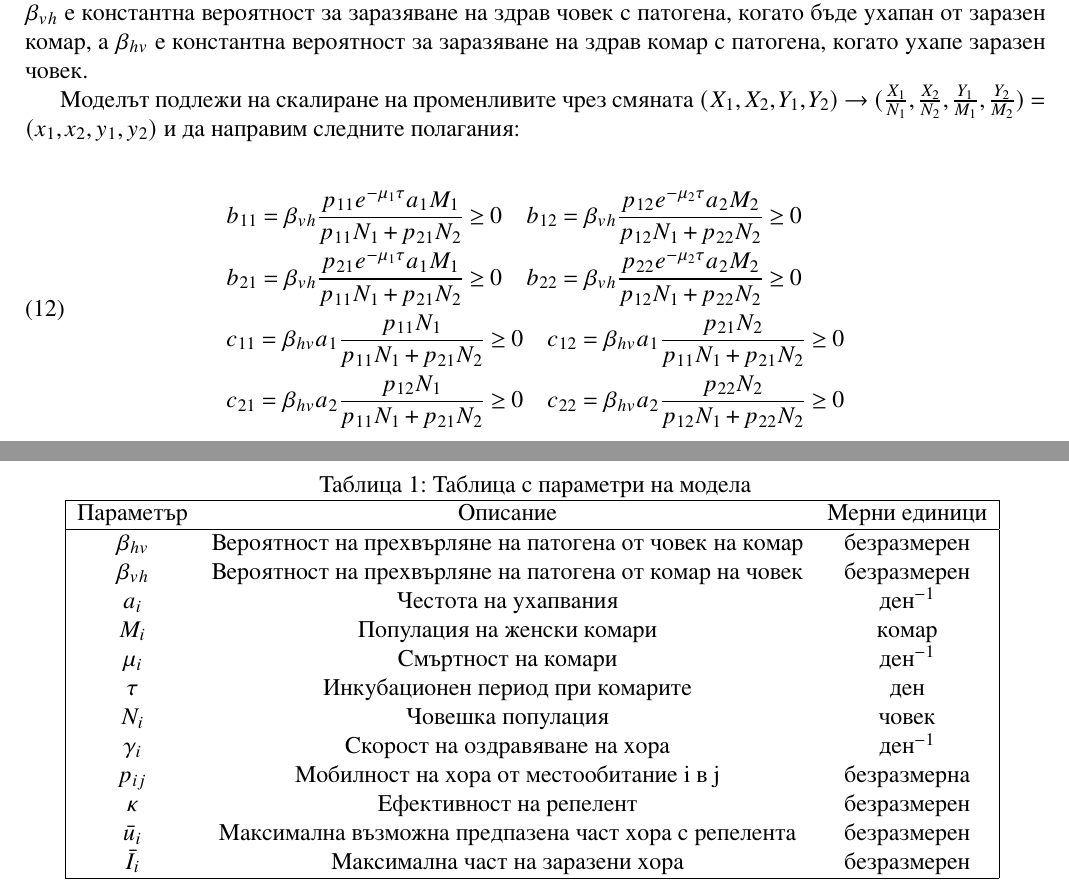
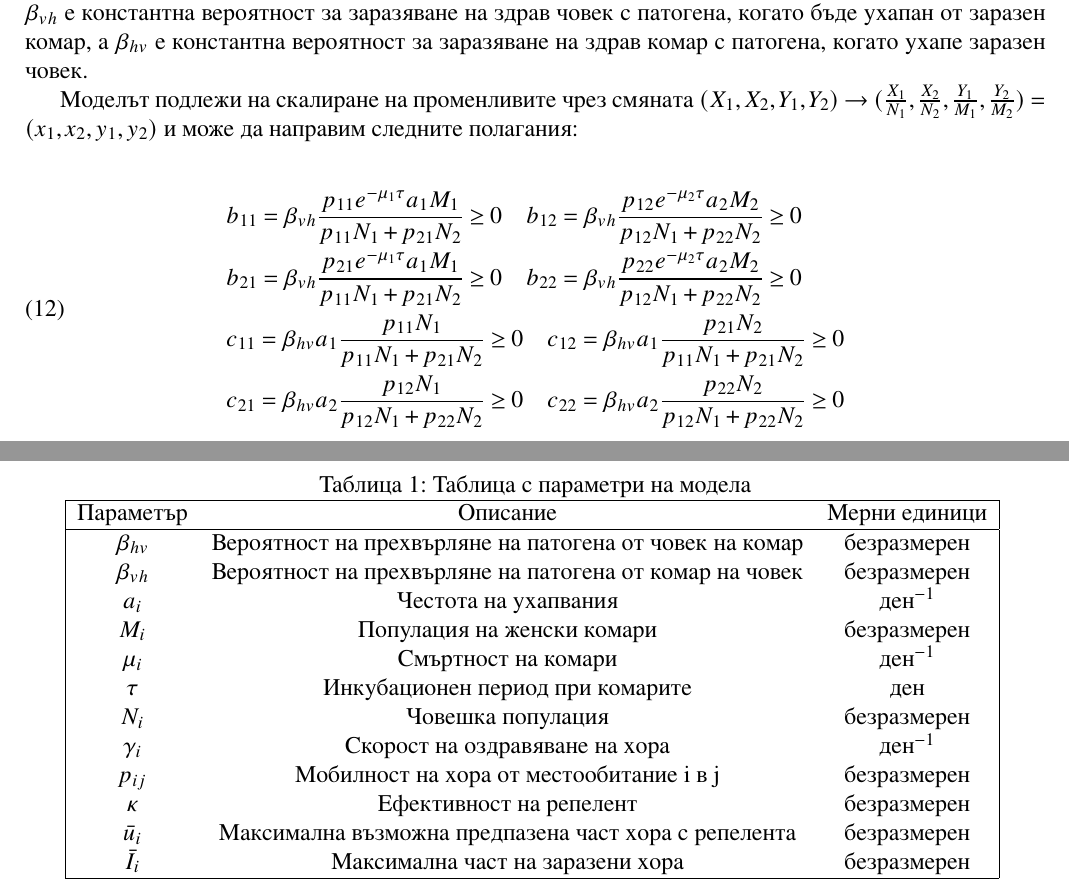
Before and after one commit to kaloan/master-thesis, a LaTeX thesis (latex/thesis/thesis.tex, which reads latex/thesis/sections/theproblem.tex): two parts of pages 9 and 10 of 20, joined at a grey line, cut so that both start at the same text. The pictures show the PDF file latex/thesis/thesis.pdf that the author committed with the source.

Commit message:
Fix wrong value

```diff
--- a/latex/thesis/sections/theproblem.tex
+++ b/latex/thesis/sections/theproblem.tex
@@ -33,12 +33,12 @@ $\beta_{vh}$ е константна вероятност за заразява
     $\beta_{hv}$ & Вероятност на прехвърляне на патогена от човек на комар & безразмерен\\
     $\beta_{vh}$ & Вероятност на прехвърляне на патогена от комар на човек & безразмерен\\
     $a_i$ & Честота на ухапвания & $\text{ден}^{-1}$\\
-    $M_i$ & Популация на женски комари & комар\\
+    $M_i$ & Популация на женски комари & безразмерен\\
     $\mu_i$ & Смъртност на комари & $\text{ден}^{-1}$\\
     $\tau$ & Инкубационен период при комарите & ден\\
-    $N_i$ & Човешка популация & човек\\
+    $N_i$ & Човешка популация & безразмерен\\
     $\gamma_i$ & Скорост на оздравяване на хора & $\text{ден}^{-1}$\\
-    $p_{ij}$ & Мобилност на хора от местообитание i в j & безразмерна\\
+    $p_{ij}$ & Мобилност на хора от местообитание i в j & безразмерен\\
     $\kappa$ & Ефективност на репелент & безразмерен\\
     $\bar{u}_i$ & Максимална възможна предпазена част хора с репелента & безразмерен\\
     $\bar{I}_i$ & Максимална част на заразени хора & безразмерен\\
@@ -47,7 +47,7 @@ $\beta_{vh}$ е константна вероятност за заразява
   \label{table:1}
 \end{table}
 
-Моделът подлежи на скалиране на променливите чрез смяната $(X_1, X_2, Y_1, Y_2) \rightarrow (\frac{X_1}{N_1}, \frac{X_2}{N_2}, \frac{Y_1}{M_1}, \frac{Y_2}{M_2}) = (x_1, x_2, y_1, y_2)$ и да направим следните полагания:
+Моделът подлежи на скалиране на променливите чрез смяната $(X_1, X_2, Y_1, Y_2) \rightarrow (\frac{X_1}{N_1}, \frac{X_2}{N_2}, \frac{Y_1}{M_1}, \frac{Y_2}{M_2}) = (x_1, x_2, y_1, y_2)$ и може да направим следните полагания:
 % След това достигаме до:
 % \begin{equation}
 %   \label{eq:TheDimensionlessProblemFull}
@@ -68,7 +68,7 @@ $\beta_{vh}$ е константна вероятност за заразява
     b_{22} = \beta_{vh} \frac{p_{22} e^{-\mu_2 \tau} a_2 M_2}{p_{12} N_1 + p_{22} N_2} \geq 0 \\
     &c_{11} = \beta_{hv} a_1 \frac{p_{11} N_1}{p_{11} N_1 + p_{21} N_2} \geq 0 \quad
     c_{12} = \beta_{hv} a_1 \frac{p_{21} N_2}{p_{11} N_1 + p_{21} N_2} \geq 0 \\
-    &c_{21} = \beta_{hv} a_2 \frac{p_{12} N_1}{p_{11} N_1 + p_{21} N_2} \geq 0 \quad
+    &c_{21} = \beta_{hv} a_2 \frac{p_{12} N_1}{p_{12} N_1 + p_{22} N_2} \geq 0 \quad
     c_{22} = \beta_{hv} a_2 \frac{p_{22} N_2}{p_{12} N_1 + p_{22} N_2} \geq 0 \\
   \end{split}
 \end{equation}
```
Also changed, not shown: latex/thesis/thesis.pdf.
